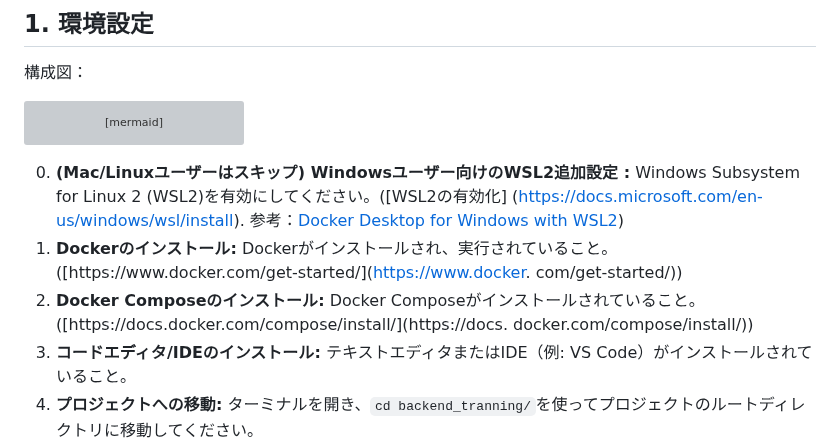
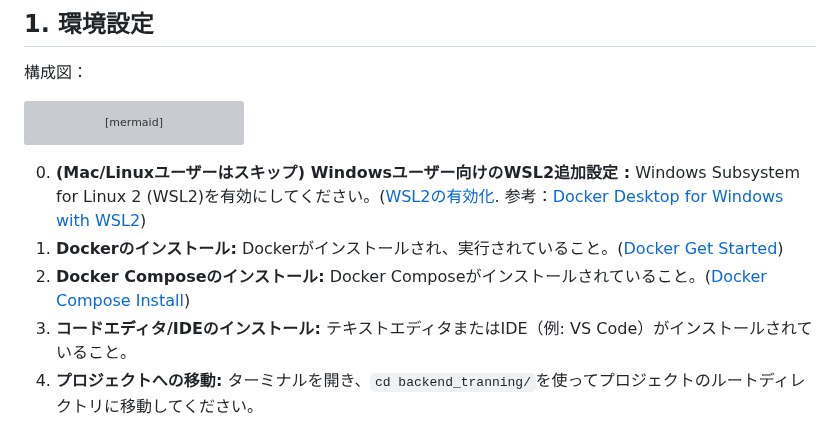
Before and after one commit to spheal363/student-hackathon-training, a Markdown page: backend_training/README.md, the part around the change. GitHub-like rendering; grey boxes are pictures that could not be loaded.

Commit message:
fix: README link

````diff
--- a/backend_training/README.md
+++ b/backend_training/README.md
@@ -18,12 +18,9 @@ graph LR
     A -- 応答 --> N
 ```
 
-0. **(Mac/Linuxユーザーはスキップ) Windowsユーザー向けのWSL2追加設定 :** Windows Subsystem for Linux 2 (WSL2)を有効にしてください。([WSL2の有効化]
-(https://docs.microsoft.com/en-us/windows/wsl/install). 参考：[Docker Desktop for Windows with WSL2](https://docs.docker.com/desktop/windows/wsl/))
-1. **Dockerのインストール:** Dockerがインストールされ、実行されていること。([https://www.docker.com/get-started/](https://www.docker.
-   com/get-started/))
-2. **Docker Composeのインストール:** Docker Composeがインストールされていること。([https://docs.docker.com/compose/install/](https://docs.
-   docker.com/compose/install/))
+0. **(Mac/Linuxユーザーはスキップ) Windowsユーザー向けのWSL2追加設定 :** Windows Subsystem for Linux 2 (WSL2)を有効にしてください。([WSL2の有効化](https://docs.microsoft.com/en-us/windows/wsl/install). 参考：[Docker Desktop for Windows with WSL2](https://docs.docker.com/desktop/windows/wsl/))
+1. **Dockerのインストール:** Dockerがインストールされ、実行されていること。([Docker Get Started](https://www.docker.com/get-started/))
+2. **Docker Composeのインストール:** Docker Composeがインストールされていること。([Docker Compose Install](https://docs.docker.com/compose/install/))
 3. **コードエディタ/IDEのインストール:** テキストエディタまたはIDE（例: VS Code）がインストールされていること。
 4. **プロジェクトへの移動:** ターミナルを開き、`cd backend_tranning/`を使ってプロジェクトのルートディレクトリに移動してください。
 5. **プロジェクトファイル:** `compose.yml`、`app/Dockerfile`、`app/src/`、および`nginx/default.conf`ファイルがあることを確認してください。
````
